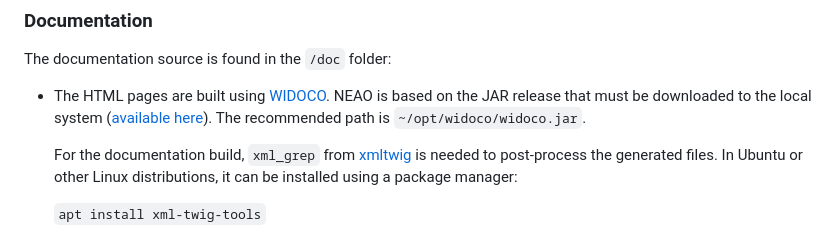
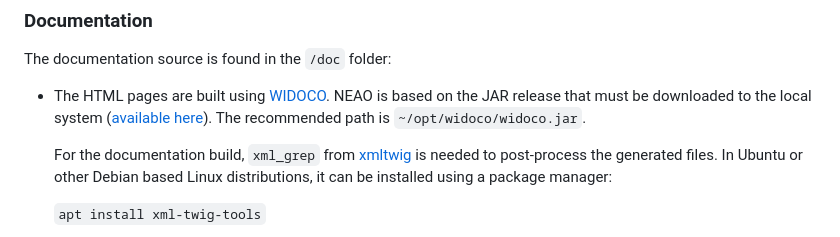
Before and after one commit to INM-6/neuroephys_analysis_ontology, a Markdown page: README.md, the part around the change. GitHub-like rendering.

Commit message:
Minor fixes README

```diff
--- a/README.md
+++ b/README.md
@@ -36,7 +36,7 @@ The documentation source is found in the `/doc` folder:
 
 - The HTML pages are built using [WIDOCO](https://github.com/dgarijo/Widoco). NEAO is based on the JAR release that must be downloaded to the local system ([available here](https://github.com/dgarijo/WIDOCO/releases/latest)). The recommended path is `~/opt/widoco/widoco.jar`.
 
-  For the documentation build, `xml_grep` from [xmltwig](https://github.com/mirod/xmltwig/tree/master) is needed to post-process the generated files. In Ubuntu or other Linux distributions, it can be installed using a package manager:
+  For the documentation build, `xml_grep` from [xmltwig](https://github.com/mirod/xmltwig/tree/master) is needed to post-process the generated files. In Ubuntu or other Debian based Linux distributions, it can be installed using a package manager:
 
   `apt install xml-twig-tools`
 
```
